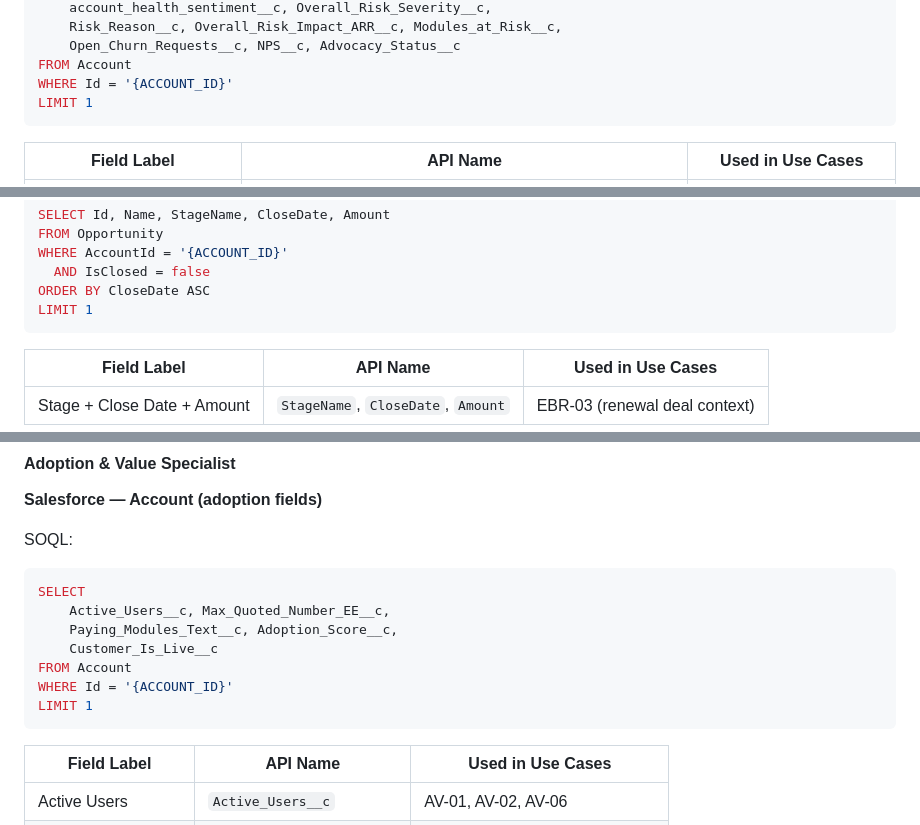
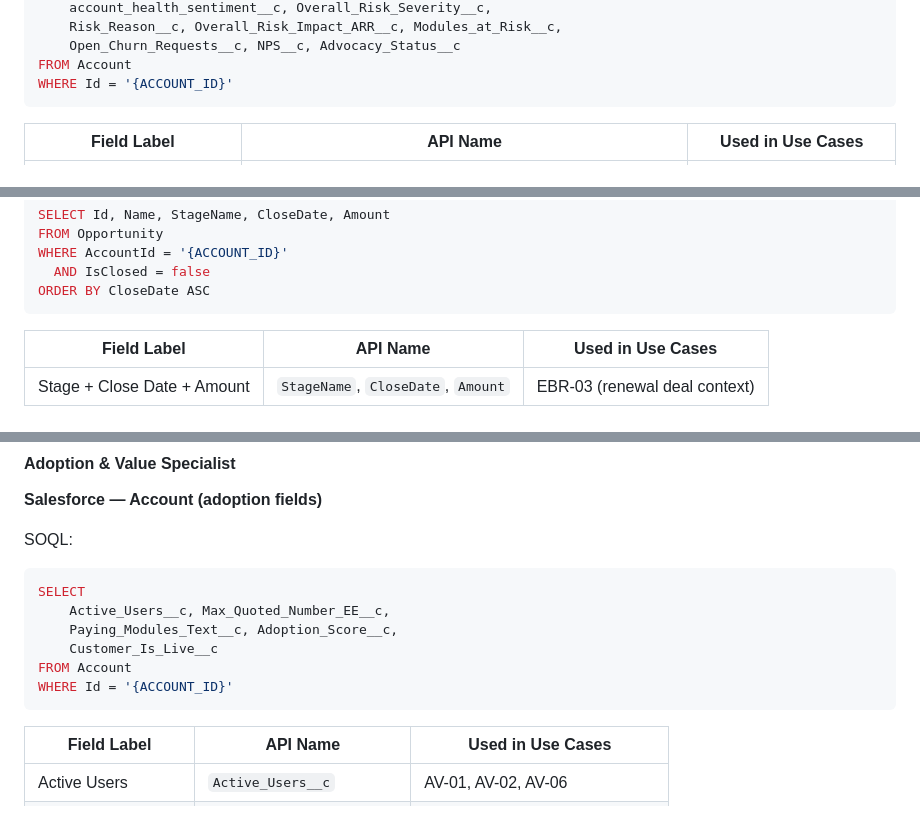
Before and after one commit to danielrosemberg-svg/account360-mvp, a Markdown page: skills/knowledge-and-data-enricher.md, 3 parts joined by grey strips. Rendered like a GitHub page.

````diff
--- a/skills/knowledge-and-data-enricher.md
+++ b/skills/knowledge-and-data-enricher.md
@@ -239,7 +233,6 @@ SELECT
     Open_Churn_Requests__c, NPS__c, Advocacy_Status__c
 FROM Account
 WHERE Id = '{ACCOUNT_ID}'
-LIMIT 1
 ```
 
 | Field Label | API Name | Used in Use Cases |
@@ -281,7 +274,6 @@ FROM Opportunity
 WHERE AccountId = '{ACCOUNT_ID}'
   AND IsClosed = false
 ORDER BY CloseDate ASC
-LIMIT 1
 ```
 
 | Field Label | API Name | Used in Use Cases |
@@ -312,7 +304,6 @@ SELECT
     Customer_Is_Live__c
 FROM Account
 WHERE Id = '{ACCOUNT_ID}'
-LIMIT 1
 ```
 
 | Field Label | API Name | Used in Use Cases |
````
Also changed, not shown: other parts of skills/knowledge-and-data-enricher.md (+0 -14 lines), exports/Account360_Agent_Instructions.md (+0 -5 lines).
